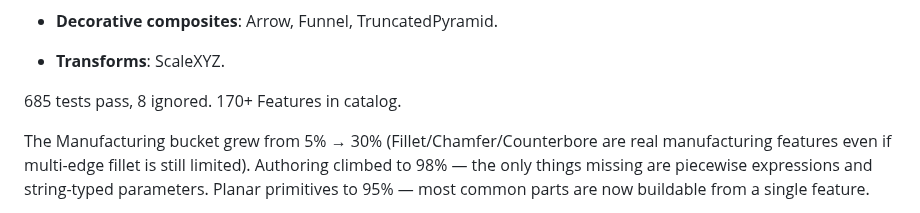
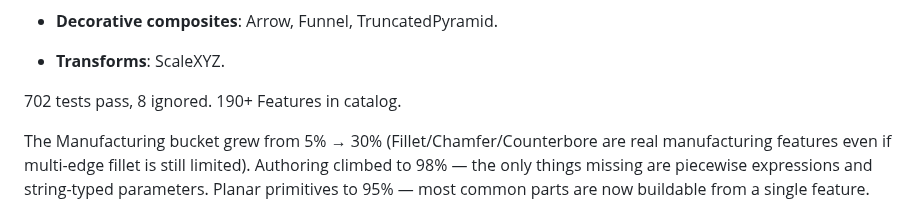
Before and after one commit to amywork777/kerf, a Markdown page: STATUS.md, the part around the change. Rendered like a GitHub page.

Commit message:
docs: STATUS.md — 702 tests, 190+ features

```diff
--- a/STATUS.md
+++ b/STATUS.md
@@ -151,7 +151,7 @@ real kernel additions:
 - **Decorative composites**: Arrow, Funnel, TruncatedPyramid.
 - **Transforms**: ScaleXYZ.
 
-685 tests pass, 8 ignored. 170+ Features in catalog.
+702 tests pass, 8 ignored. 190+ Features in catalog.
 
 The Manufacturing bucket grew from 5% → 30% (Fillet/Chamfer/Counterbore
 are real manufacturing features even if multi-edge fillet is still
```
